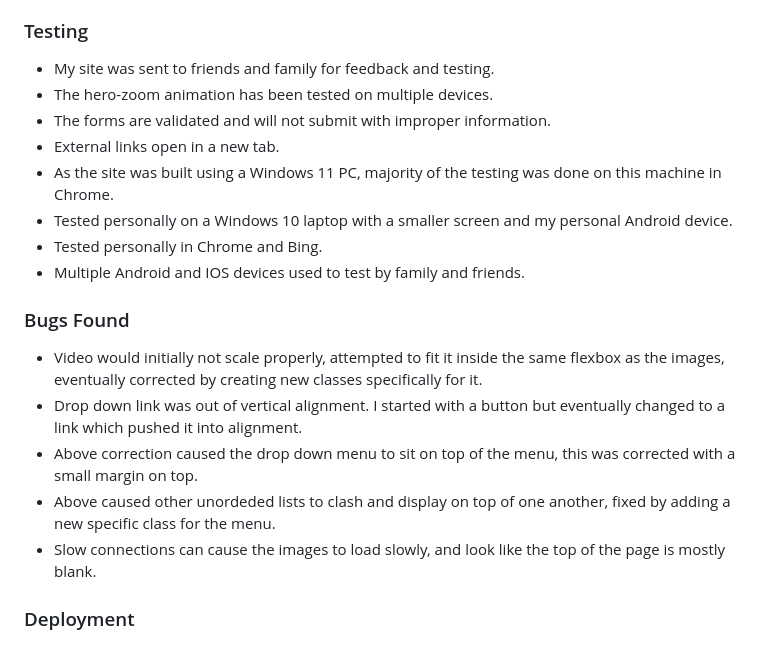
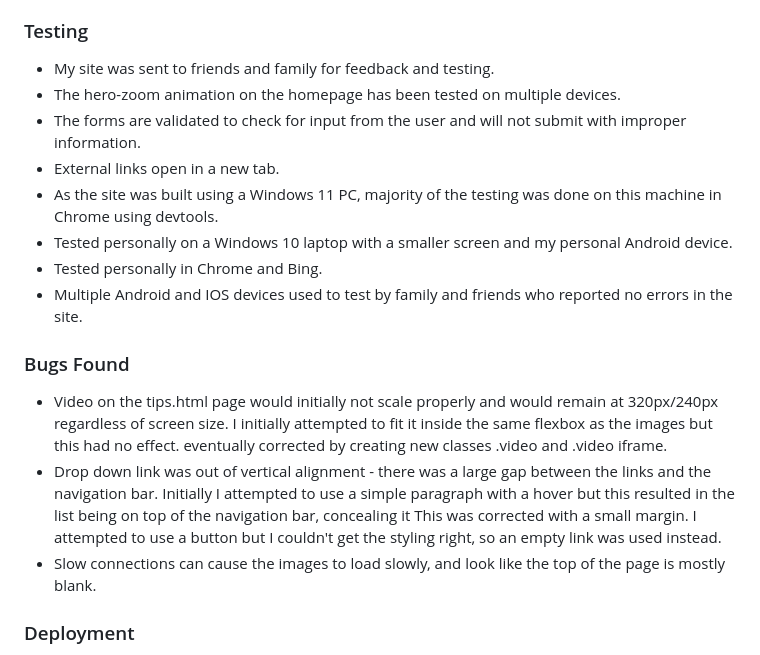
Before and after one commit to Karl-Ryan0/Uncorked, a Markdown page: README.md, the part around the change. Drawn GitHub-style.

Commit message:
Clear up some information on testing on readme.md

```diff
--- a/README.md
+++ b/README.md
@@ -112,19 +112,17 @@ I decided to go with a minimilistic approach with the colour scheme. I settled o
 
 ### Testing
 * My site was sent to friends and family for feedback and testing.
-* The hero-zoom animation has been tested on multiple devices.
-* The forms are validated and will not submit with improper information.
+* The hero-zoom animation on the homepage has been tested on multiple devices.
+* The forms are validated to check for input from the user and will not submit with improper information.
 * External links open in a new tab.
-* As the site was built using a Windows 11 PC, majority of the testing was done on this machine in Chrome.
+* As the site was built using a Windows 11 PC, majority of the testing was done on this machine in Chrome using devtools.
 * Tested personally on a Windows 10 laptop with a smaller screen and my personal Android device.
 * Tested personally in Chrome and Bing.
-* Multiple Android and IOS devices used to test by family and friends.
+* Multiple Android and IOS devices used to test by family and friends who reported no errors in the site.
 
 ### Bugs Found
-* Video would initially not scale properly, attempted to fit it inside the same flexbox as the images, eventually corrected by creating new classes specifically for it.
-* Drop down link was out of vertical alignment. I started with a button but eventually changed to a link which pushed it into alignment.
-* Above correction caused the drop down menu to sit on top of the menu, this was corrected with a small margin on top.
-* Above caused other unordeded lists to clash and display on top of one another, fixed by adding a new specific class for the menu.
+* Video on the tips.html page would initially not scale properly and would remain at 320px/240px regardless of screen size. I initially attempted to fit it inside the same flexbox as the images but this had no effect. eventually corrected by creating new classes .video and .video iframe.
+* Drop down link was out of vertical alignment - there was a large gap between the links and the navigation bar. Initially I attempted to use a simple paragraph with a hover but this resulted in the list being on top of the navigation bar, concealing it This was corrected with a small margin. I attempted to use a button but I couldn't get the styling right, so an empty link was used instead.
 * Slow connections can cause the images to load slowly, and look like the top of the page is mostly blank.
 
 ### Deployment
```
